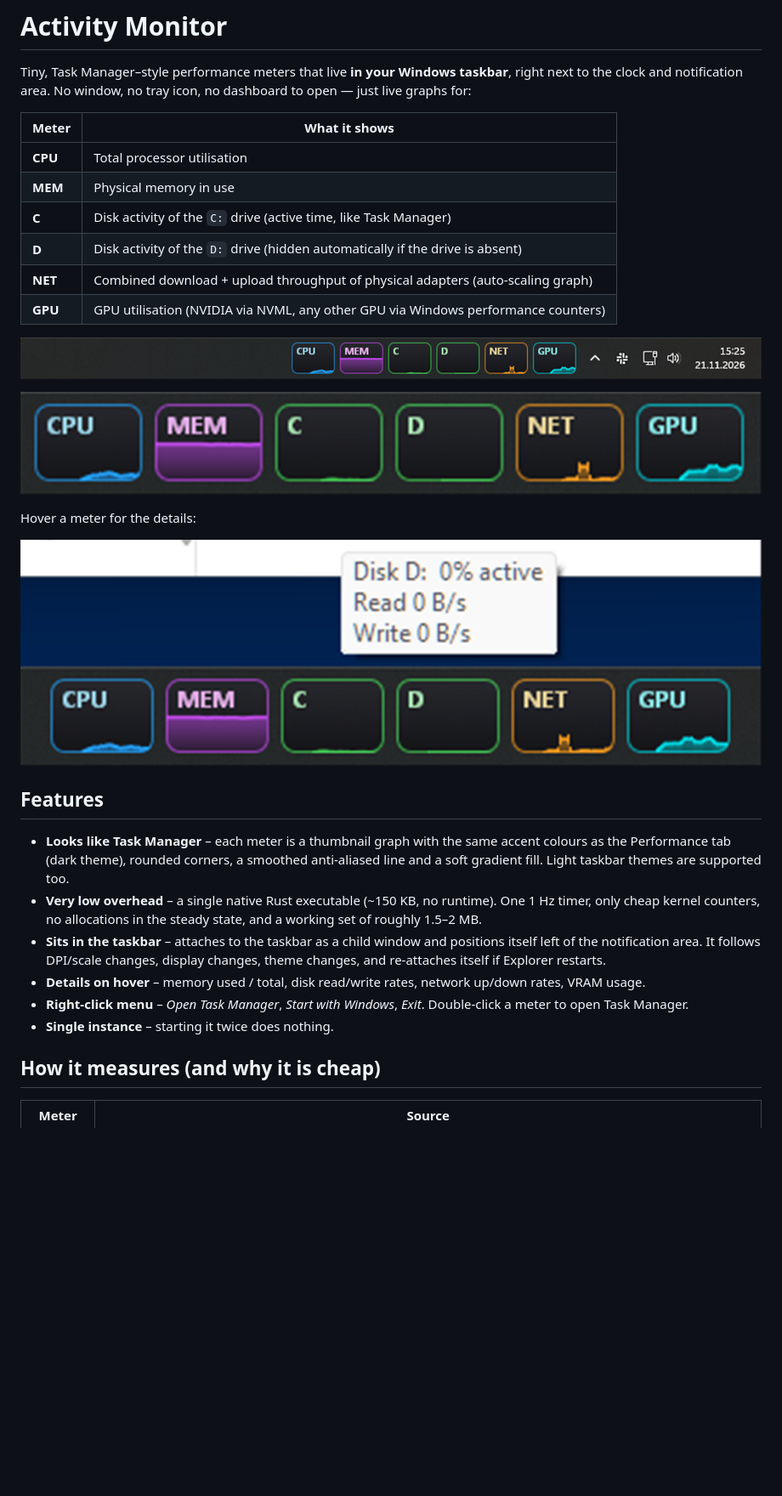
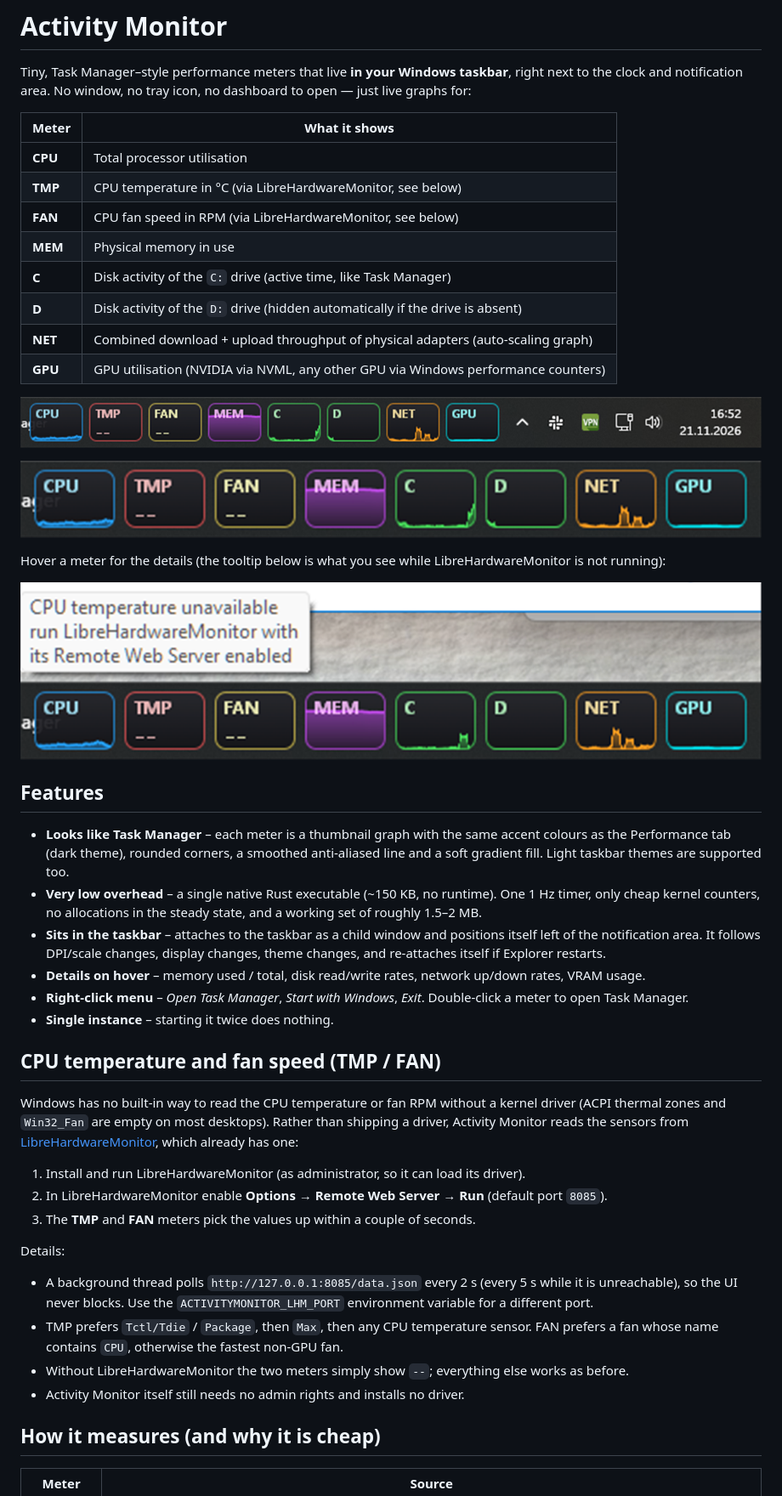
Before and after one commit to cembaylam/ActivityMonitor, a Markdown page: README.md, the part around one of its changes. Shown at 85% size. GitHub-like rendering; pictures changed too: docs/meters.png, docs/taskbar.png, docs/tooltip.png; blank space fills up the shorter version.

Commit message:
Add CPU temperature and CPU fan meters next to the CPU meter

```diff
--- a/README.md
+++ b/README.md
@@ -5,6 +5,8 @@ Tiny, Task Manager–style performance meters that live **in your Windows taskba
 | Meter | What it shows |
 |-------|---------------|
 | **CPU** | Total processor utilisation |
+| **TMP** | CPU temperature in °C (via LibreHardwareMonitor, see below) |
+| **FAN** | CPU fan speed in RPM (via LibreHardwareMonitor, see below) |
 | **MEM** | Physical memory in use |
 | **C** | Disk activity of the `C:` drive (active time, like Task Manager) |
 | **D** | Disk activity of the `D:` drive (hidden automatically if the drive is absent) |
@@ -15,7 +17,7 @@ Tiny, Task Manager–style performance meters that live **in your Windows taskba
 
 ![The six meters, zoomed](docs/meters.png)
 
-Hover a meter for the details:
+Hover a meter for the details (the tooltip below is what you see while LibreHardwareMonitor is not running):
 
 ![Tooltip](docs/tooltip.png)
 
@@ -28,6 +30,21 @@ Hover a meter for the details:
 - **Right-click menu** – *Open Task Manager*, *Start with Windows*, *Exit*. Double-click a meter to open Task Manager.
 - **Single instance** – starting it twice does nothing.
 
+## CPU temperature and fan speed (TMP / FAN)
+
+Windows has no built-in way to read the CPU temperature or fan RPM without a kernel driver (ACPI thermal zones and `Win32_Fan` are empty on most desktops). Rather than shipping a driver, Activity Monitor reads the sensors from [LibreHardwareMonitor](https://github.com/LibreHardwareMonitor/LibreHardwareMonitor), which already has one:
+
+1. Install and run LibreHardwareMonitor (as administrator, so it can load its driver).
+2. In LibreHardwareMonitor enable **Options → Remote Web Server → Run** (default port `8085`).
+3. The **TMP** and **FAN** meters pick the values up within a couple of seconds.
+
+Details:
+
+- A background thread polls `http://127.0.0.1:8085/data.json` every 2 s (every 5 s while it is unreachable), so the UI never blocks. Use the `ACTIVITYMONITOR_LHM_PORT` environment variable for a different port.
+- TMP prefers `Tctl/Tdie` / `Package`, then `Max`, then any CPU temperature sensor. FAN prefers a fan whose name contains `CPU`, otherwise the fastest non-GPU fan.
+- Without LibreHardwareMonitor the two meters simply show `--`; everything else works as before.
+- Activity Monitor itself still needs no admin rights and installs no driver.
+
 ## How it measures (and why it is cheap)
 
 | Meter | Source |
```
Also changed, not shown: other parts of README.md (+3 -1 lines), 5 other files.
